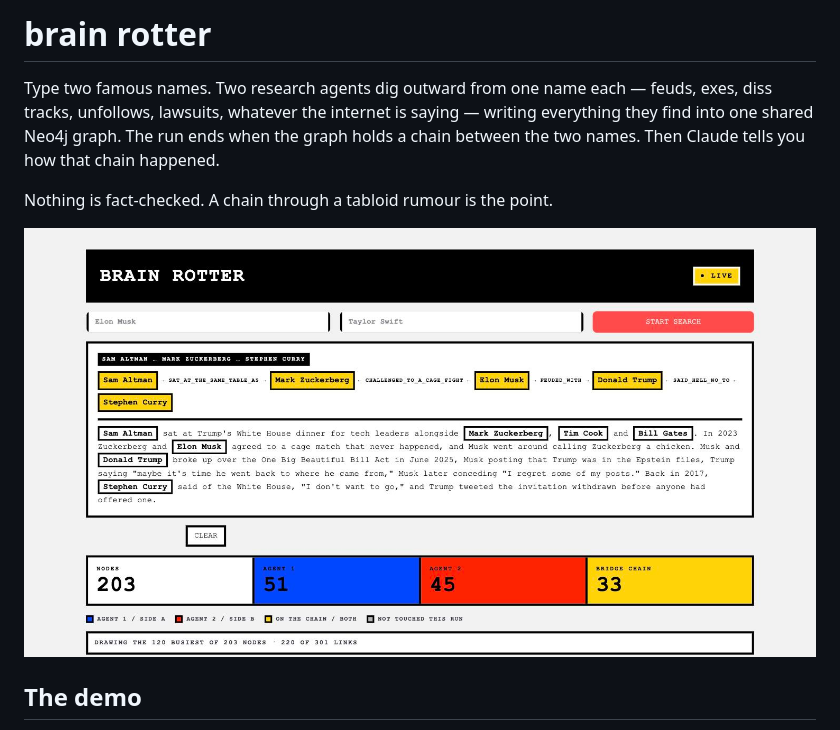
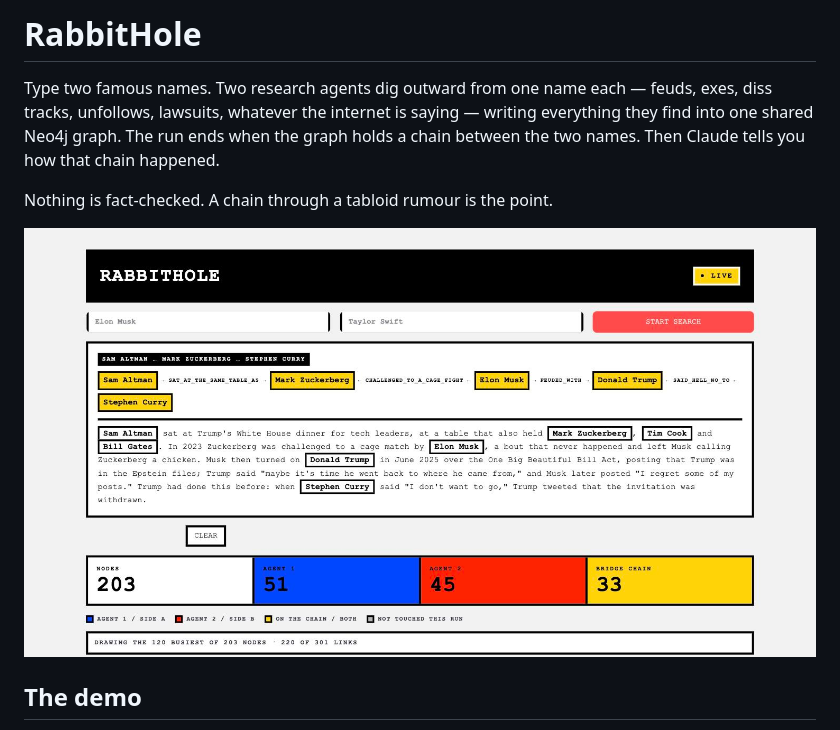
Before and after one commit to xfuuu/Qoder_Neo4j_hackathon_RabbitHole, a Markdown page: README.md, the part around the change. GitHub-like rendering; pictures changed too: docs/demo.jpg.

Commit message:
Rename to RabbitHole
Co-Authored-By: Claude Opus 5 (1M context) <noreply@anthropic.com>
Claude-Session: https://claude.ai/code/session_0184cs4KdY8bPwPXXTCDo63D

```diff
--- a/README.md
+++ b/README.md
@@ -1,4 +1,4 @@
-# brain rotter
+# RabbitHole
 
 Type two famous names. Two research agents dig outward from one name each — feuds, exes,
 diss tracks, unfollows, lawsuits, whatever the internet is saying — writing everything they
```
Also changed, not shown: 1 other file.
